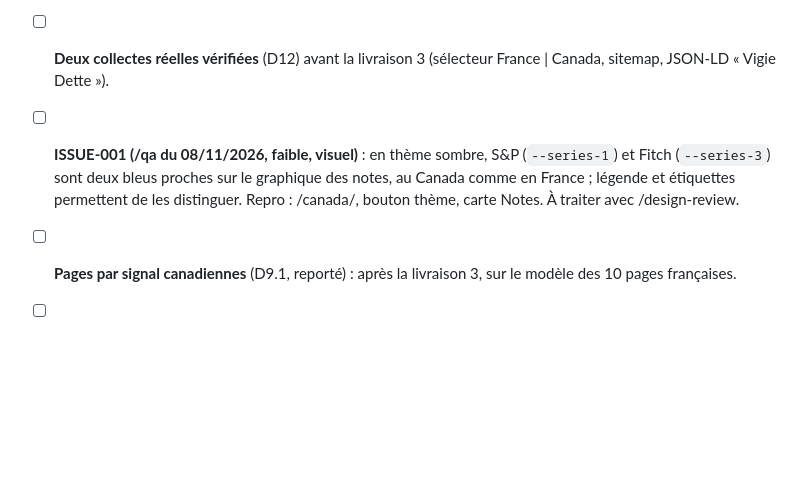
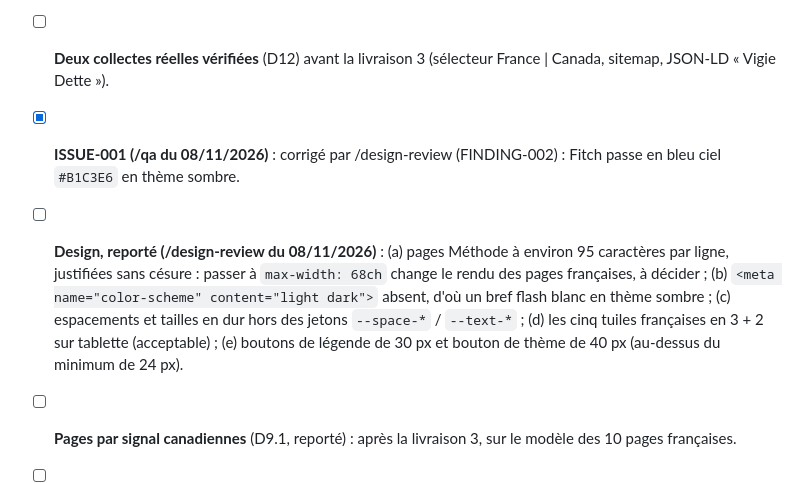
Before and after one commit to micka2000/vigie-dette-france, a Markdown page: TODOS.md, the part around the change. Drawn GitHub-style; blank space fills up the shorter version.

Commit message:
TODOS : ISSUE-001 corrigé, défauts de design reportés
Co-Authored-By: Claude Opus 5.5 <noreply@anthropic.com>

```diff
--- a/TODOS.md
+++ b/TODOS.md
@@ -47,6 +47,7 @@ Plan : `docs/designs/vigie-canada.md` (revue CEO terminée le 29/10/2026, mode S
 - [x] **Livraison 2, pages** _(fait le 08/11/2026 : `/canada/`, `/en/canada/` et leurs pages Méthode, en `noindex`, hors sitemap, sans lien depuis la France)_.
 - [x] **Image de partage canadienne** (D9.3) _(fait le 08/11/2026 : `partage-canada-fr.png` et `-en.png`, écart Canada-États-Unis depuis 2001, ligne zéro, sans pic annoté ; images françaises inchangées au pixel près)_.
 - [ ] **Deux collectes réelles vérifiées** (D12) avant la livraison 3 (sélecteur France | Canada, sitemap, JSON-LD « Vigie Dette »).
-- [ ] **ISSUE-001 (/qa du 08/11/2026, faible, visuel)** : en thème sombre, S&P (`--series-1`) et Fitch (`--series-3`) sont deux bleus proches sur le graphique des notes, au Canada comme en France ; légende et étiquettes permettent de les distinguer. Repro : /canada/, bouton thème, carte Notes. À traiter avec /design-review.
+- [x] **ISSUE-001 (/qa du 08/11/2026)** : corrigé par /design-review (FINDING-002) : Fitch passe en bleu ciel `#B1C3E6` en thème sombre.
+- [ ] **Design, reporté (/design-review du 08/11/2026)** : (a) pages Méthode à environ 95 caractères par ligne, justifiées sans césure : passer à `max-width: 68ch` change le rendu des pages françaises, à décider ; (b) `<meta name="color-scheme" content="light dark">` absent, d'où un bref flash blanc en thème sombre ; (c) espacements et tailles en dur hors des jetons `--space-*` / `--text-*` ; (d) les cinq tuiles françaises en 3 + 2 sur tablette (acceptable) ; (e) boutons de légende de 30 px et bouton de thème de 40 px (au-dessus du minimum de 24 px).
 - [ ] **Pages par signal canadiennes** (D9.1, reporté) : après la livraison 3, sur le modèle des 10 pages françaises.
 - [ ] **5e signal « pression sur le dollar canadien »** (D13, en attente des avis de l'Université de l'Épargne) : ensuite, données quotidiennes Valet depuis 2001, avance et fausses alertes mesurées (tâche T8 du plan) ; décider ensuite avec l'avis des spécialistes de l'Université de l'Épargne.
```
